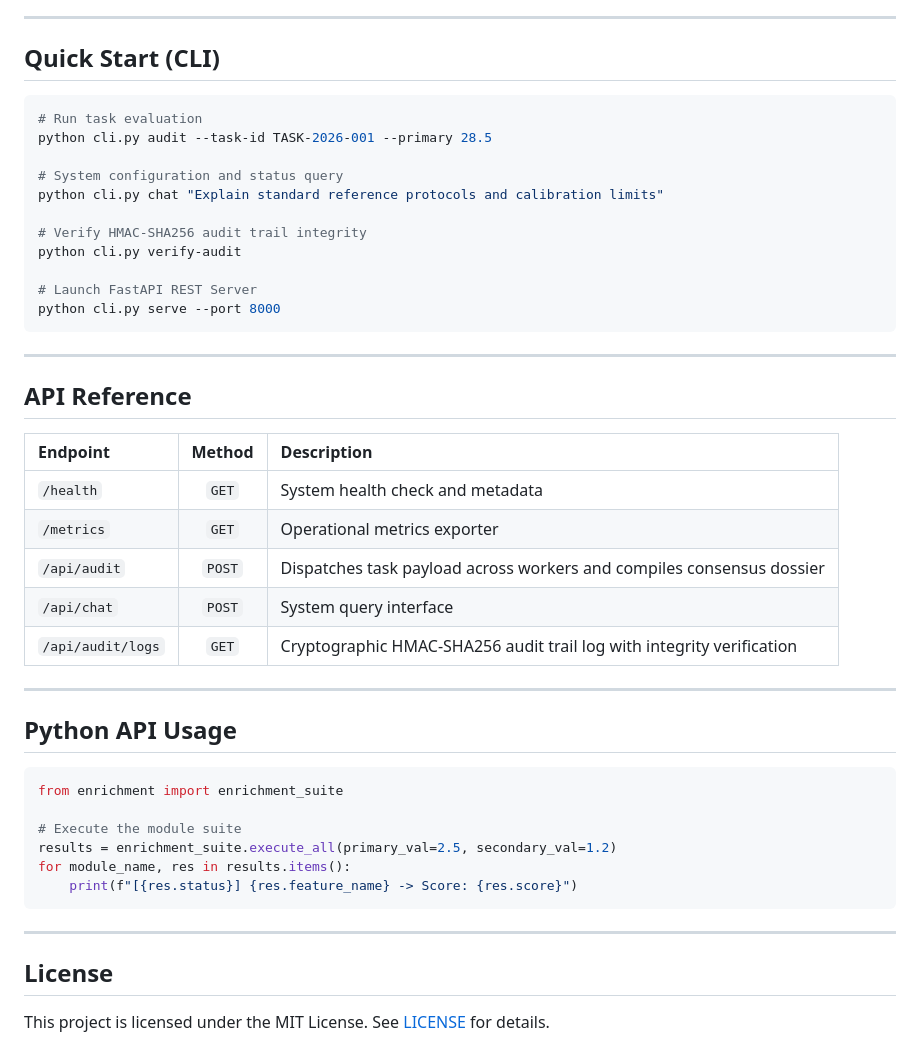
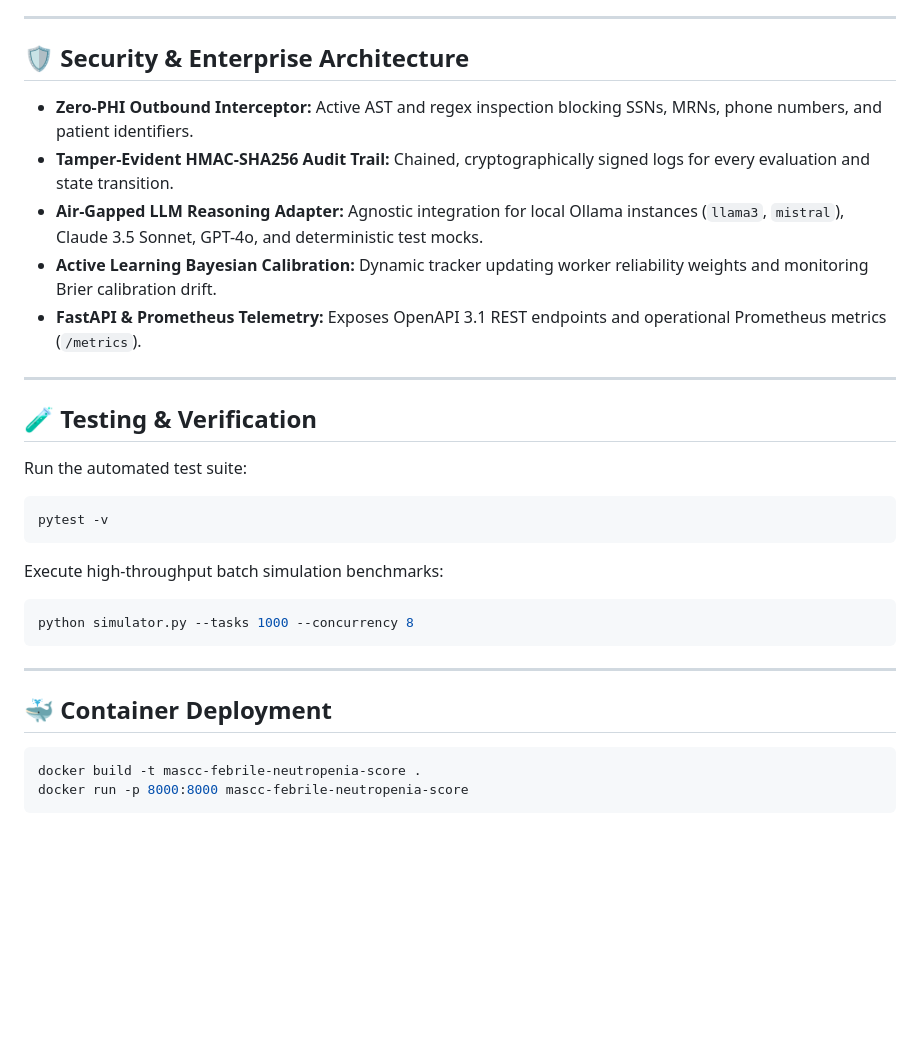
Before and after one commit to abusuraihsakhri/mascc-febrile-neutropenia-score, a Markdown page: README.md, the part around one of its changes. Rendered like a GitHub page; blank space fills up the shorter version.

````diff
--- a/README.md
+++ b/README.md
@@ -54,49 +82,35 @@
 
 ---
 
-## Quick Start (CLI)
+## 🛡️ Security & Enterprise Architecture
+
+* **Zero-PHI Outbound Interceptor:** Active AST and regex inspection blocking SSNs, MRNs, phone numbers, and patient identifiers.
+* **Tamper-Evident HMAC-SHA256 Audit Trail:** Chained, cryptographically signed logs for every evaluation and state transition.
+* **Air-Gapped LLM Reasoning Adapter:** Agnostic integration for local Ollama instances (`llama3`, `mistral`), Claude 3.5 Sonnet, GPT-4o, and deterministic test mocks.
+* **Active Learning Bayesian Calibration:** Dynamic tracker updating worker reliability weights and monitoring Brier calibration drift.
+* **FastAPI & Prometheus Telemetry:** Exposes OpenAPI 3.1 REST endpoints and operational Prometheus metrics (`/metrics`).
+
+---
+
+## 🧪 Testing & Verification
+
+Run the automated test suite:
 
 ```bash
-# Run task evaluation
-python cli.py audit --task-id TASK-2026-001 --primary 28.5
+pytest -v
+```
 
-# System configuration and status query
-python cli.py chat "Explain standard reference protocols and calibration limits"
+Execute high-throughput batch simulation benchmarks:
 
-# Verify HMAC-SHA256 audit trail integrity
-python cli.py verify-audit
-
-# Launch FastAPI REST Server
-python cli.py serve --port 8000
+```bash
+python simulator.py --tasks 1000 --concurrency 8
 ```
 
 ---
 
-## API Reference
+## 🐳 Container Deployment
 
-| Endpoint | Method | Description |
-|:---------|:------:|:------------|
-| `/health` | `GET` | System health check and metadata |
-| `/metrics` | `GET` | Operational metrics exporter |
-| `/api/audit` | `POST` | Dispatches task payload across workers and compiles consensus dossier |
-| `/api/chat` | `POST` | System query interface |
-| `/api/audit/logs` | `GET` | Cryptographic HMAC-SHA256 audit trail log with integrity verification |
-
----
-
-## Python API Usage
-
-```python
-from enrichment import enrichment_suite
-
-# Execute the module suite
-results = enrichment_suite.execute_all(primary_val=2.5, secondary_val=1.2)
-for module_name, res in results.items():
-    print(f"[{res.status}] {res.feature_name} -> Score: {res.score}")
+```bash
+docker build -t mascc-febrile-neutropenia-score .
+docker run -p 8000:8000 mascc-febrile-neutropenia-score
 ```
-
----
-
-## License
-
-This project is licensed under the MIT License. See [LICENSE](LICENSE) for details.
````
Also changed, not shown: other parts of README.md (+57 -29 lines).
